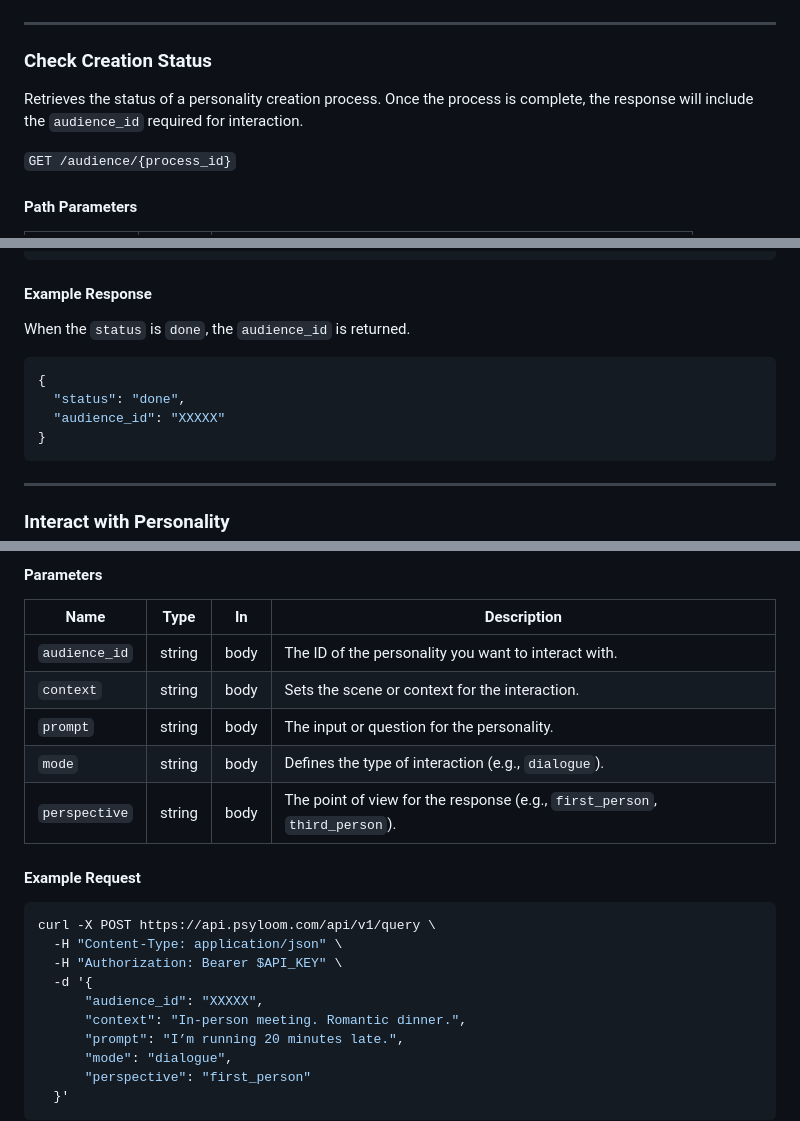
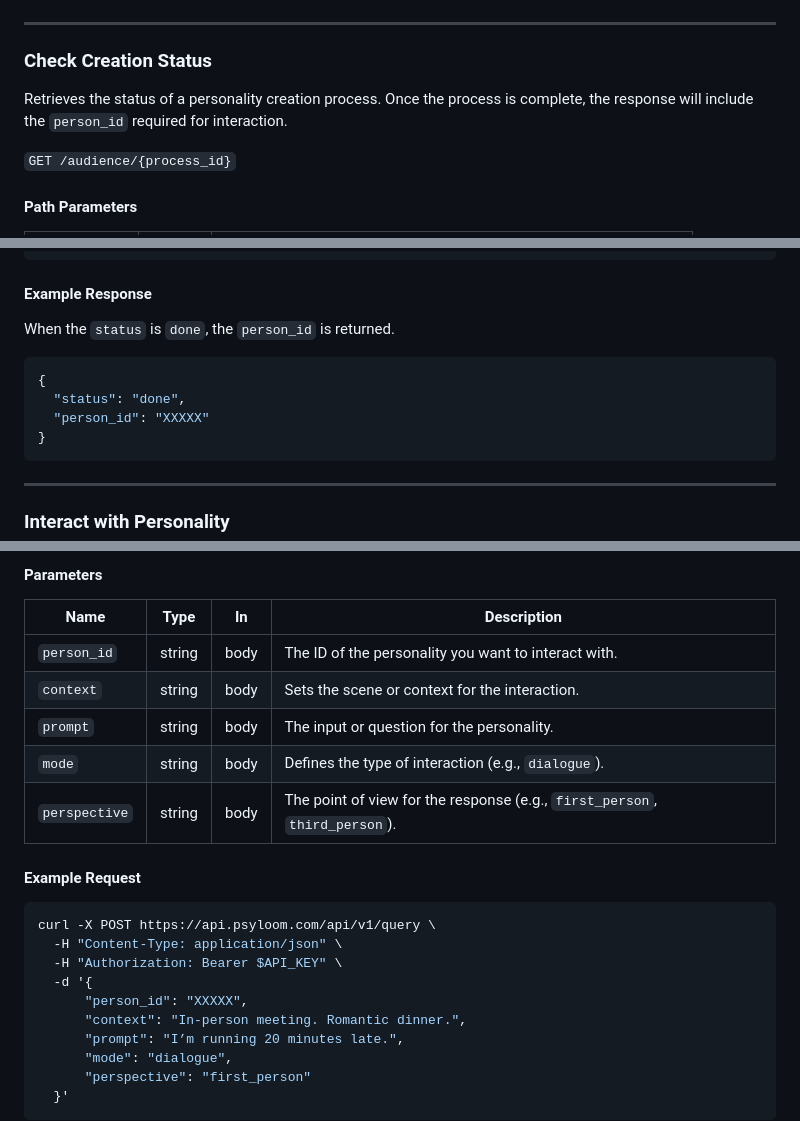
Before and after one commit to valkoivo/psyloom, a Markdown page: docs/API.md, 3 parts joined by grey strips. Rendered like a GitHub page.

````diff
--- a/docs/API.md
+++ b/docs/API.md
@@ -95,7 +95,7 @@ The response includes a `process_id` which you can use to check the status of th
 
 ### Check Creation Status
 
-Retrieves the status of a personality creation process. Once the process is complete, the response will include the `audience_id` required for interaction.
+Retrieves the status of a personality creation process. Once the process is complete, the response will include the `person_id` required for interaction.
 
 `GET /audience/{process_id}`
 
@@ -115,12 +115,12 @@ curl https://api.psyloom.com/api/v1/audience/4 \
 
 #### Example Response
 
-When the `status` is `done`, the `audience_id` is returned.
+When the `status` is `done`, the `person_id` is returned.
 
 ```json
 {
   "status": "done",
-  "audience_id": "XXXXX"
+  "person_id": "XXXXX"
 }
 ```
 
@@ -141,7 +141,7 @@ Submits a query to a fully generated digital personality. This is the primary en
 
 | Name          | Type   | In   | Description                                                                 |
 |---------------|--------|------|-----------------------------------------------------------------------------|
-| `audience_id`   | string | body | The ID of the personality you want to interact with.                        |
+| `person_id`   | string | body | The ID of the personality you want to interact with.                        |
 | `context`     | string | body | Sets the scene or context for the interaction.                              |
 | `prompt`      | string | body | The input or question for the personality.                                  |
 | `mode`        | string | body | Defines the type of interaction (e.g., `dialogue`).                         |
@@ -154,7 +154,7 @@ curl -X POST https://api.psyloom.com/api/v1/query \
   -H "Content-Type: application/json" \
   -H "Authorization: Bearer $API_KEY" \
   -d '{
-      "audience_id": "XXXXX",
+      "person_id": "XXXXX",
       "context": "In-person meeting. Romantic dinner.",
       "prompt": "I’m running 20 minutes late.",
       "mode": "dialogue",
````
